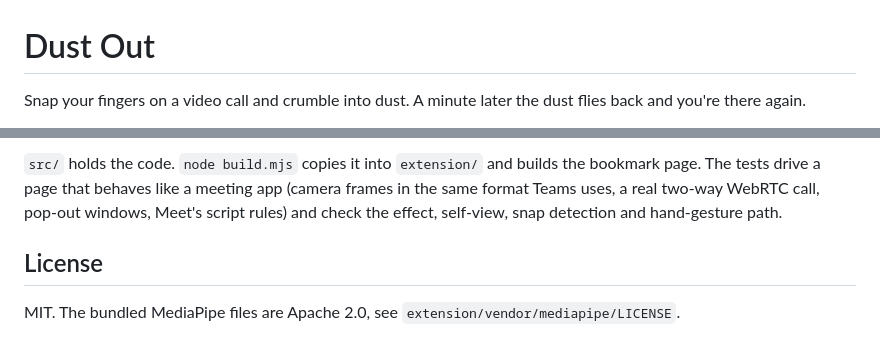
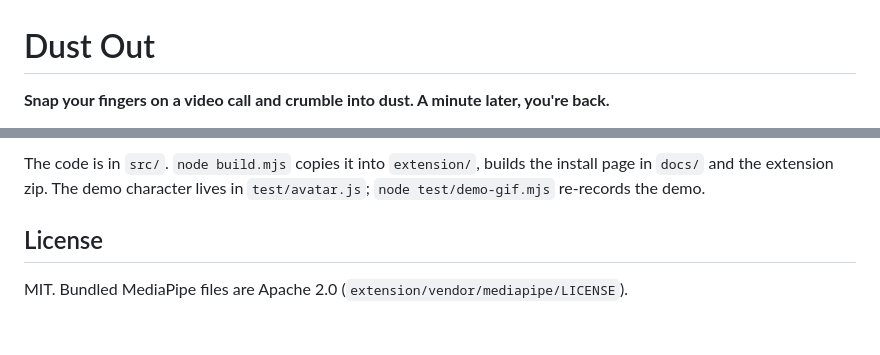
Before and after one commit to saimeda32/dust-out, a Markdown page: README.md, 2 parts joined by grey strips. Drawn GitHub-style.

````diff
--- a/README.md
+++ b/README.md
@@ -1,4 +1,4 @@
 # Dust Out
 
-Snap your fingers on a video call and crumble into dust. A minute later the dust flies back and you're there again.
+**Snap your fingers on a video call and crumble into dust. A minute later, you're back.**
 
@@ -70,7 +68,7 @@ npm test                          # builds, then runs both test suites
 ```
 
-`src/` holds the code. `node build.mjs` copies it into `extension/` and builds the bookmark page. The tests drive a page that behaves like a meeting app (camera frames in the same format Teams uses, a real two-way WebRTC call, pop-out windows, Meet's script rules) and check the effect, self-view, snap detection and hand-gesture path.
+The code is in `src/`. `node build.mjs` copies it into `extension/`, builds the install page in `docs/` and the extension zip. The demo character lives in `test/avatar.js`; `node test/demo-gif.mjs` re-records the demo.
 
 ## License
 
-MIT. The bundled MediaPipe files are Apache 2.0, see `extension/vendor/mediapipe/LICENSE`.
+MIT. Bundled MediaPipe files are Apache 2.0 (`extension/vendor/mediapipe/LICENSE`).
````
Also changed, not shown: other parts of README.md (+44 -46 lines), docs/card.png (added), docs/icon.png (added), docs/social.png (added), 15 other files.
